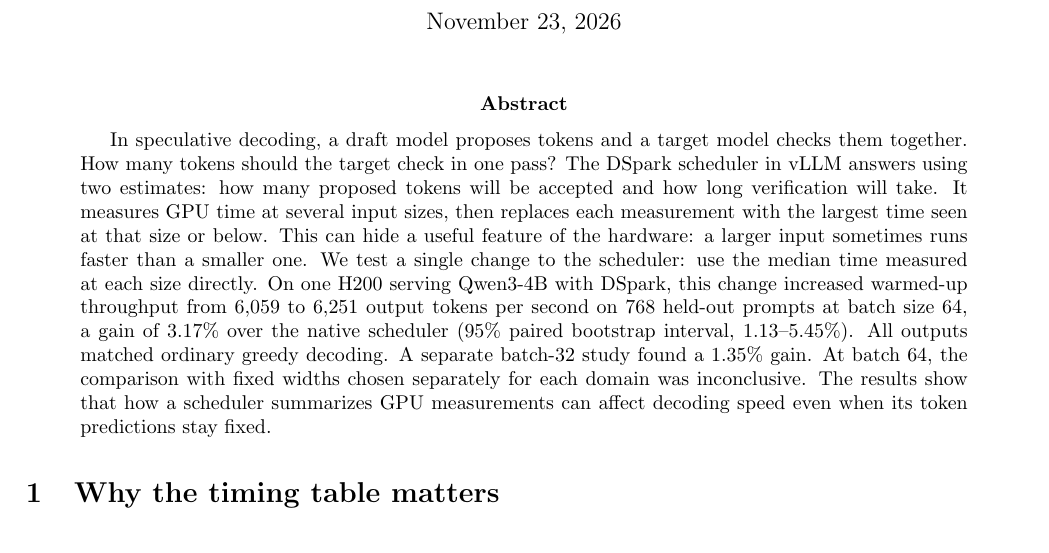
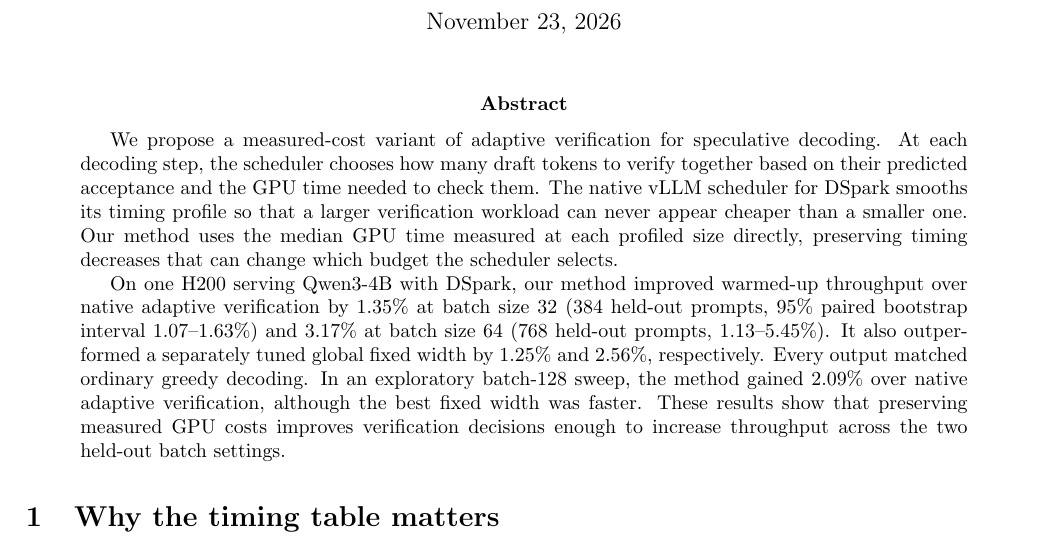
Before and after one commit to angelinaquan/adaptive-speculative-decoding, a LaTeX paper (paper/main.tex): part of page 1 of 7, cut so that both start at the same text. Compiled offline with pdfLaTeX.

Commit message:
Lead abstract with measured-cost adaptive verification and both held-out gains

```diff
--- a/paper/main.tex
+++ b/paper/main.tex
@@ -14,7 +14,9 @@
 \DeclareFontShape{OMX}{cmex}{m}{n}{<->cmex10}{}
 \maketitle
 \begin{abstract}
-In speculative decoding, a draft model proposes tokens and a target model checks them together. How many tokens should the target check in one pass? The DSpark scheduler in vLLM answers using two estimates: how many proposed tokens will be accepted and how long verification will take. It measures GPU time at several input sizes, then replaces each measurement with the largest time seen at that size or below. This can hide a useful feature of the hardware: a larger input sometimes runs faster than a smaller one. We test a single change to the scheduler: use the median time measured at each size directly. On one H200 serving Qwen3-4B with DSpark, this change increased warmed-up throughput from 6,059 to 6,251 output tokens per second on 768 held-out prompts at batch size 64, a gain of 3.17\% over the native scheduler (95\% paired bootstrap interval, 1.13--5.45\%). All outputs matched ordinary greedy decoding. A separate batch-32 study found a 1.35\% gain. At batch 64, the comparison with fixed widths chosen separately for each domain was inconclusive. The results show that how a scheduler summarizes GPU measurements can affect decoding speed even when its token predictions stay fixed.
+We propose a measured-cost variant of adaptive verification for speculative decoding. At each decoding step, the scheduler chooses how many draft tokens to verify together based on their predicted acceptance and the GPU time needed to check them. The native vLLM scheduler for DSpark smooths its timing profile so that a larger verification workload can never appear cheaper than a smaller one. Our method uses the median GPU time measured at each profiled size directly, preserving timing decreases that can change which budget the scheduler selects.
+
+On one H200 serving Qwen3-4B with DSpark, our method improved warmed-up throughput over native adaptive verification by 1.35\% at batch size 32 (384 held-out prompts, 95\% paired bootstrap interval 1.07--1.63\%) and 3.17\% at batch size 64 (768 held-out prompts, 1.13--5.45\%). It also outperformed a separately tuned global fixed width by 1.25\% and 2.56\%, respectively. Every output matched ordinary greedy decoding. In an exploratory batch-128 sweep, the method gained 2.09\% over native adaptive verification, although the best fixed width was faster. These results show that preserving measured GPU costs improves verification decisions enough to increase throughput across the two held-out batch settings.
 \end{abstract}
 \section{Why the timing table matters}
 In speculative decoding, a drafter proposes several tokens and a target model verifies them in parallel~\cite{leviathan}. Checking a longer prefix can commit more tokens per target call. Its value depends on both the chance those tokens will be accepted and the cost of checking them. DSpark estimates prefix survival with a trained confidence head and allocates verification work across requests~\cite{dspark}. Two schedulers with identical predictions about the text can therefore make different decisions solely because they predict different GPU times.
```
Also changed, not shown: paper/paper.pdf.
